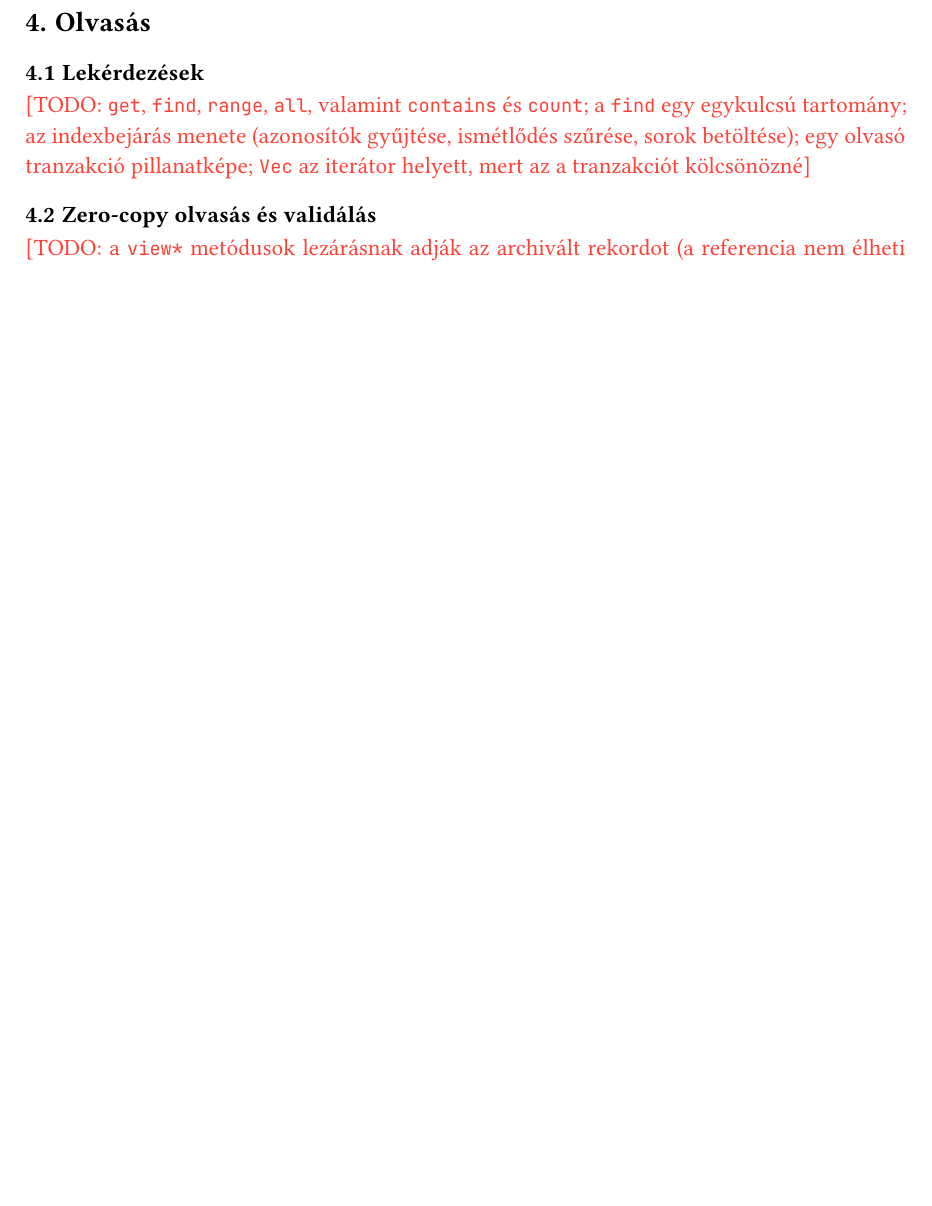
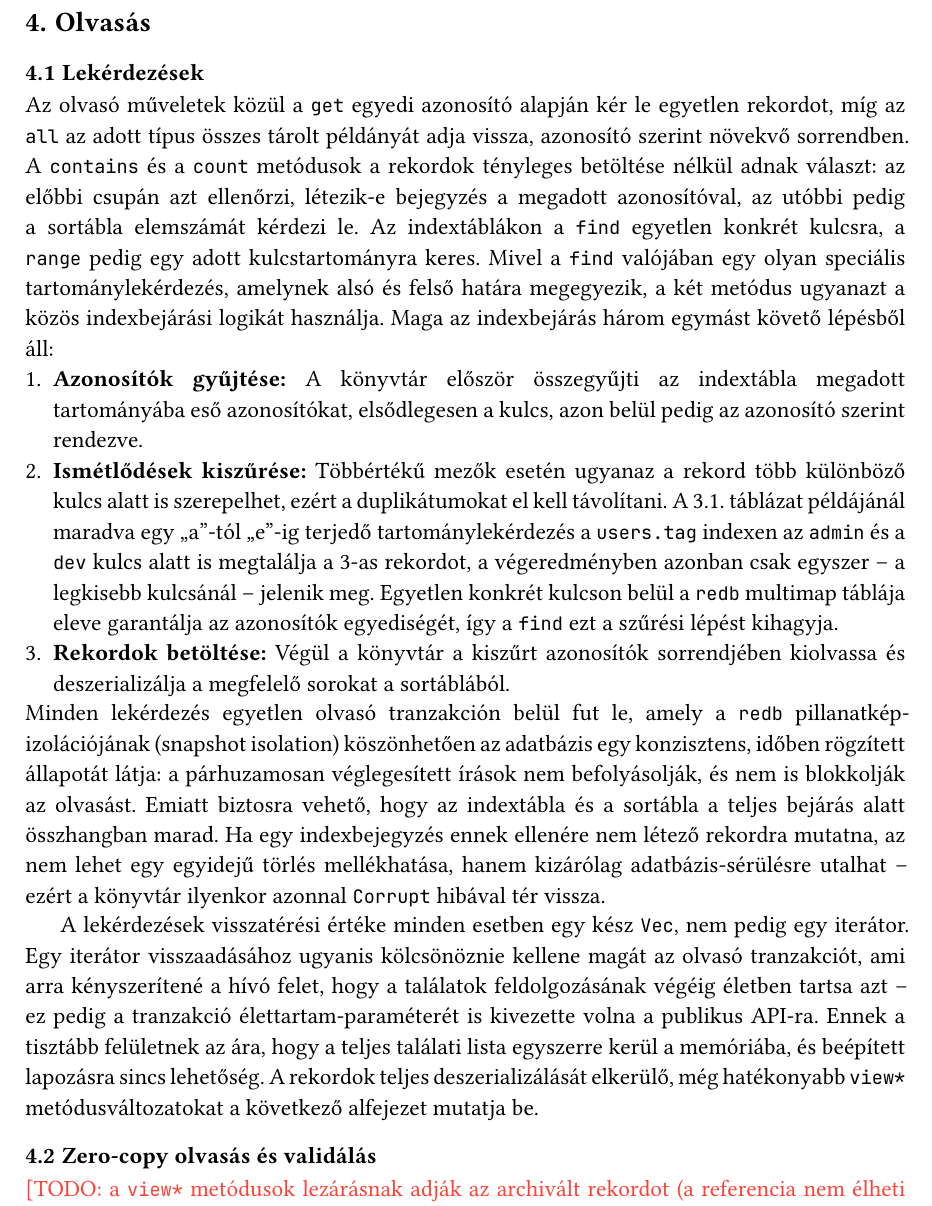
Before and after one commit to Zodey-hub/szakdolgozat, a Typst document (szakdolgozat.typ): part of page 22 of 27 before the commit and part of page 22 of 28 after it, cut so that both start at the same text, the shorter picture padded with empty space. Compiled offline with Typst 0.15; a missing font is replaced by an installed copy or a similar font.

Commit message:
2.5 Lekérdezések

```diff
--- a/szakdolgozat.typ
+++ b/szakdolgozat.typ
@@ -776,7 +776,25 @@ Ennek a kialakításnak két fontos következménye van: egyrészt minden felül
 
 === Lekérdezések
 
-#todo[`get`, `find`, `range`, `all`, valamint `contains` és `count`; a `find` egy egykulcsú tartomány; az indexbejárás menete (azonosítók gyűjtése, ismétlődés szűrése, sorok betöltése); egy olvasó tranzakció pillanatképe; `Vec` az iterátor helyett, mert az a tranzakciót kölcsönözné]
+Az olvasó műveletek közül a `get` egyedi azonosító alapján kér le egyetlen rekordot, míg az `all` az adott típus összes tárolt példányát adja vissza, azonosító szerint növekvő sorrendben.
+A `contains` és a `count` metódusok a rekordok tényleges betöltése nélkül adnak választ: az előbbi csupán azt ellenőrzi, létezik-e bejegyzés a megadott azonosítóval, az utóbbi pedig a sortábla elemszámát kérdezi le.
+Az indextáblákon a `find` egyetlen konkrét kulcsra, a `range` pedig egy adott kulcstartományra keres.
+Mivel a `find` valójában egy olyan speciális tartománylekérdezés, amelynek alsó és felső határa megegyezik, a két metódus ugyanazt a közös indexbejárási logikát használja.
+Maga az indexbejárás három egymást követő lépésből áll:
+1. *Azonosítók gyűjtése:* A könyvtár először összegyűjti az indextábla megadott tartományába eső azonosítókat, elsődlegesen a kulcs, azon belül pedig az azonosító szerint rendezve.
+2. *Ismétlődések kiszűrése:* Többértékű mezők esetén ugyanaz a rekord több különböző kulcs alatt is szerepelhet, ezért a duplikátumokat el kell távolítani.
+  A @tbl:tablak. táblázat példájánál maradva egy „a”-tól „e”-ig terjedő tartománylekérdezés a `users.tag` indexen az `admin` és a `dev` kulcs alatt is megtalálja a 3-as rekordot, a végeredményben azonban csak egyszer – a legkisebb kulcsánál – jelenik meg.
+  Egyetlen konkrét kulcson belül a `redb` multimap táblája eleve garantálja az azonosítók egyediségét, így a `find` ezt a szűrési lépést kihagyja.
+3. *Rekordok betöltése:* Végül a könyvtár a kiszűrt azonosítók sorrendjében kiolvassa és deszerializálja a megfelelő sorokat a sortáblából.
+
+Minden lekérdezés egyetlen olvasó tranzakción belül fut le, amely a `redb` pillanatkép-izolációjának (snapshot isolation) köszönhetően az adatbázis egy konzisztens, időben rögzített állapotát látja: a párhuzamosan véglegesített írások nem befolyásolják, és nem is blokkolják az olvasást.
+Emiatt biztosra vehető, hogy az indextábla és a sortábla a teljes bejárás alatt összhangban marad.
+Ha egy indexbejegyzés ennek ellenére nem létező rekordra mutatna, az nem lehet egy egyidejű törlés mellékhatása, hanem kizárólag adatbázis-sérülésre utalhat – ezért a könyvtár ilyenkor azonnal `Corrupt` hibával tér vissza.
+
+A lekérdezések visszatérési értéke minden esetben egy kész `Vec`, nem pedig egy iterátor.
+Egy iterátor visszaadásához ugyanis kölcsönöznie kellene magát az olvasó tranzakciót, ami arra kényszerítené a hívó felet, hogy a találatok feldolgozásának végéig életben tartsa azt – ez pedig a tranzakció élettartam-paraméterét is kivezette volna a publikus API-ra.
+Ennek a tisztább felületnek az ára, hogy a teljes találati lista egyszerre kerül a memóriába, és beépített lapozásra sincs lehetőség.
+A rekordok teljes deszerializálását elkerülő, még hatékonyabb `view*` metódusváltozatokat a következő alfejezet mutatja be.
 
 === Zero-copy olvasás és validálás
 
```
